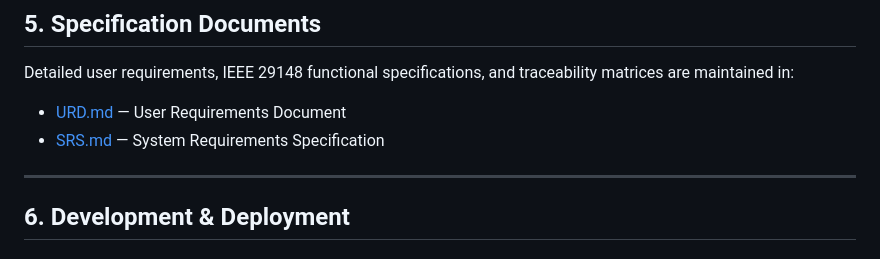
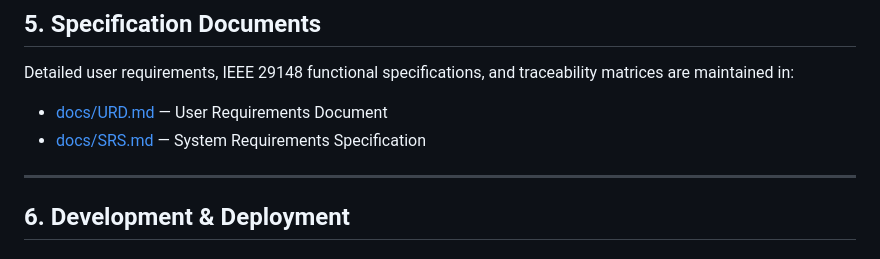
Before and after one commit to tupm2006/koshi, a Markdown page: README.md, the part around one of its changes. Rendered like a GitHub page.

Commit message:
docs: relocate URD.md and SRS.md into docs/ directory

```diff
--- a/README.md
+++ b/README.md
@@ -134,8 +134,8 @@ Constructs an adjacency graph of task dependencies, checks for circular dependen
 ## 5. Specification Documents
 
 Detailed user requirements, IEEE 29148 functional specifications, and traceability matrices are maintained in:
-- [URD.md](./URD.md) — User Requirements Document
-- [SRS.md](./SRS.md) — System Requirements Specification
+- [docs/URD.md](./docs/URD.md) — User Requirements Document
+- [docs/SRS.md](./docs/SRS.md) — System Requirements Specification
 
 ---
 
```
Also changed, not shown: other parts of README.md (+1 -1 lines), docs/SRS.md (renamed from SRS.md), docs/URD.md (renamed from URD.md).
